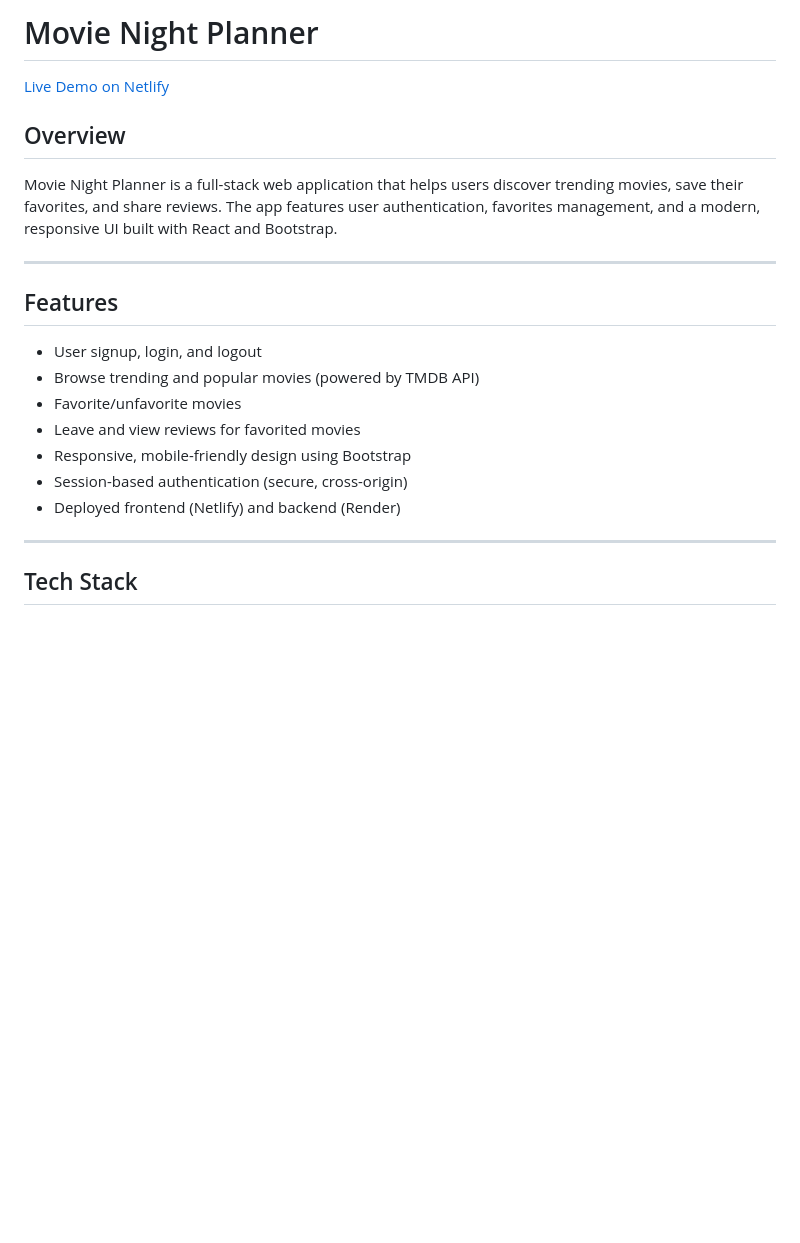
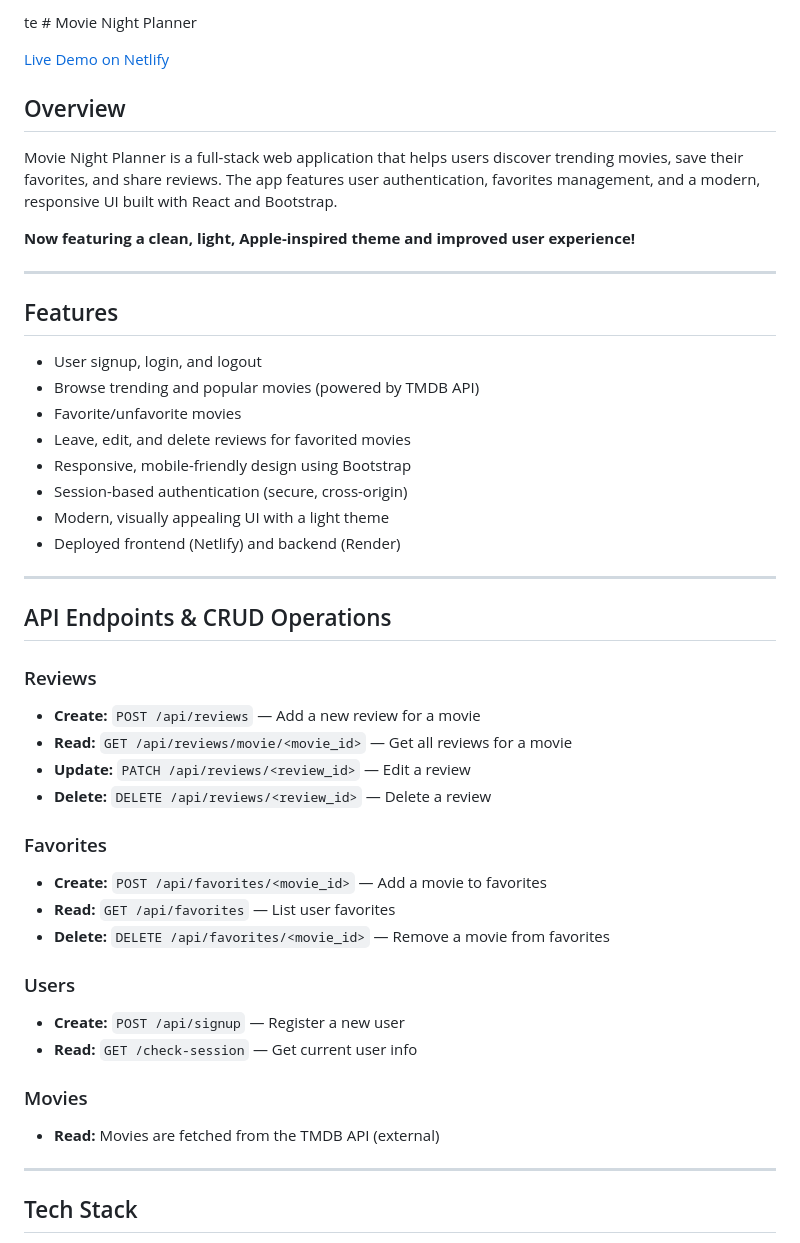
Before and after one commit to crucialniccur/movie-night-planner, a Markdown page: README.md, the part around the change. Rendered like a GitHub page; blank space fills up the shorter version.

```diff
--- a/README.md
+++ b/README.md
@@ -1,10 +1,12 @@
-# Movie Night Planner
+te # Movie Night Planner
 
 [Live Demo on Netlify](https://matis-movie-planner.netlify.app/)
 
 ## Overview
 
 Movie Night Planner is a full-stack web application that helps users discover trending movies, save their favorites, and share reviews. The app features user authentication, favorites management, and a modern, responsive UI built with React and Bootstrap.
+
+**Now featuring a clean, light, Apple-inspired theme and improved user experience!**
 
 ---
 
@@ -13,10 +15,33 @@ Movie Night Planner is a full-stack web application that helps users discover tr
 - User signup, login, and logout
 - Browse trending and popular movies (powered by TMDB API)
 - Favorite/unfavorite movies
-- Leave and view reviews for favorited movies
+- Leave, edit, and delete reviews for favorited movies
 - Responsive, mobile-friendly design using Bootstrap
 - Session-based authentication (secure, cross-origin)
+- Modern, visually appealing UI with a light theme
 - Deployed frontend (Netlify) and backend (Render)
+
+---
+
+## API Endpoints & CRUD Operations
+
+### Reviews
+- **Create:** `POST /api/reviews` — Add a new review for a movie
+- **Read:** `GET /api/reviews/movie/<movie_id>` — Get all reviews for a movie
+- **Update:** `PATCH /api/reviews/<review_id>` — Edit a review
+- **Delete:** `DELETE /api/reviews/<review_id>` — Delete a review
+
+### Favorites
+- **Create:** `POST /api/favorites/<movie_id>` — Add a movie to favorites
+- **Read:** `GET /api/favorites` — List user favorites
+- **Delete:** `DELETE /api/favorites/<movie_id>` — Remove a movie from favorites
+
+### Users
+- **Create:** `POST /api/signup` — Register a new user
+- **Read:** `GET /check-session` — Get current user info
+
+### Movies
+- **Read:** Movies are fetched from the TMDB API (external)
 
 ---
 
```
